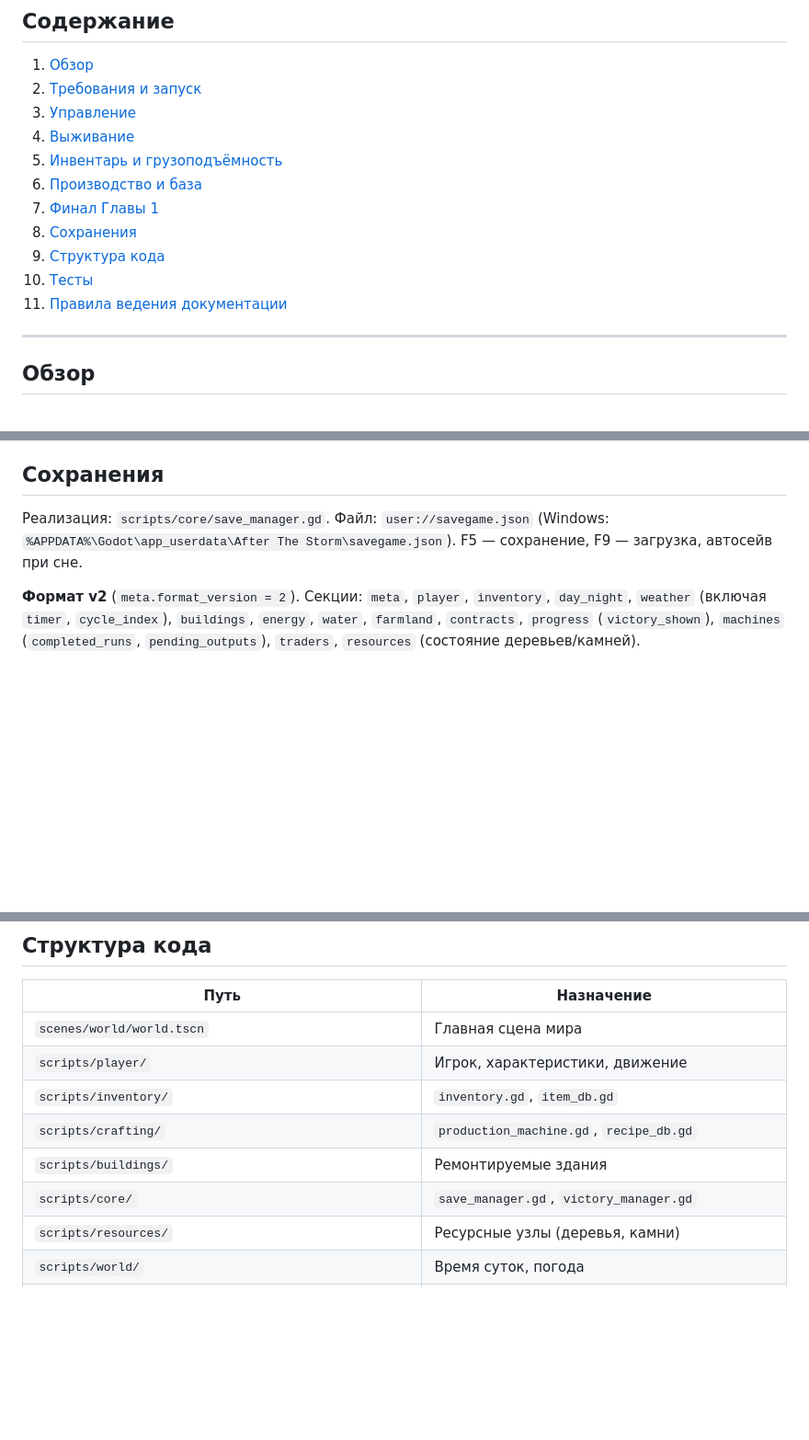
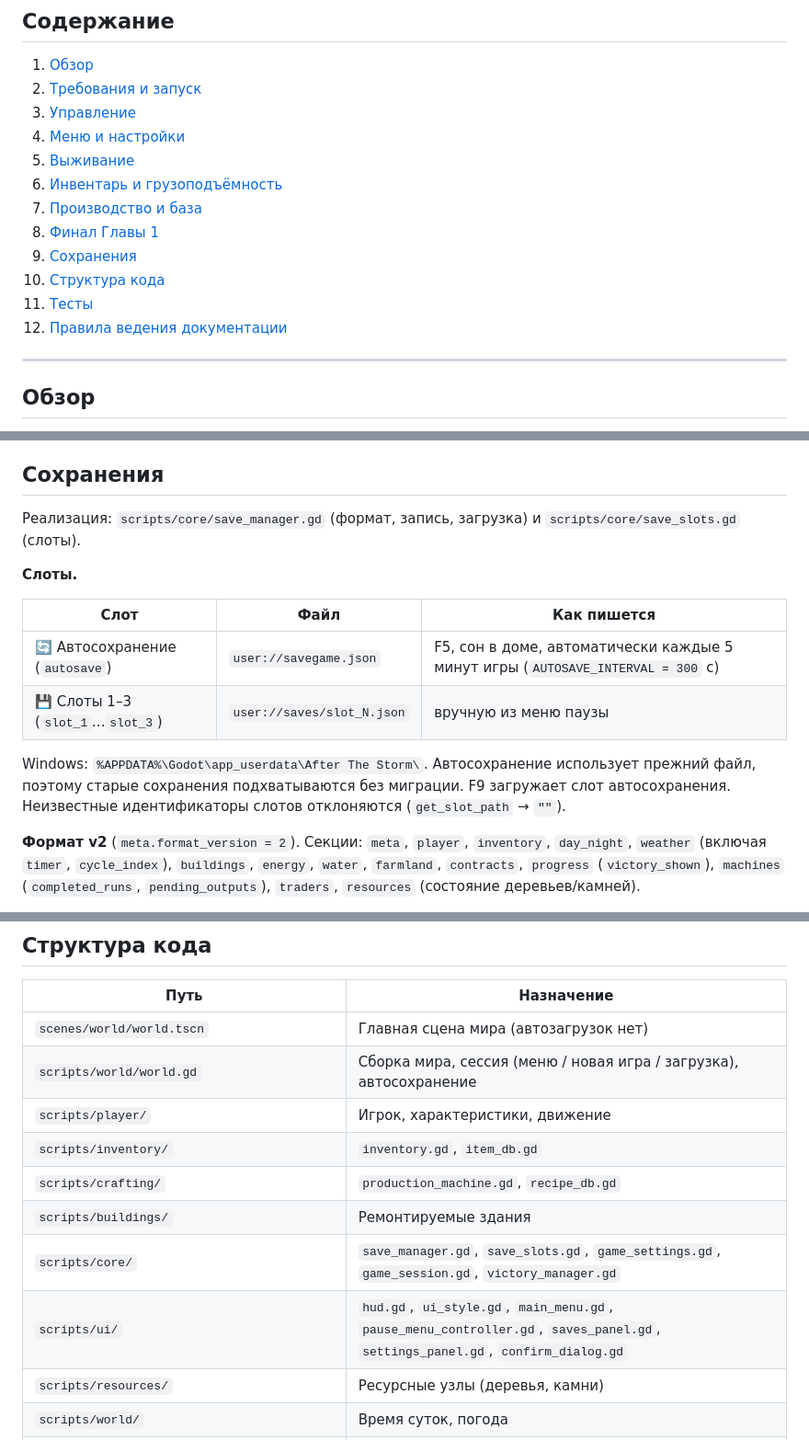
Before and after one commit to perforatotbird-ux/after_wind_game, a Markdown page: docs/DOCUMENTATION.md, 3 parts joined by grey strips. Shown at 92% size. Drawn GitHub-style; blank space fills up the shorter version.

```diff
--- a/docs/DOCUMENTATION.md
+++ b/docs/DOCUMENTATION.md
@@ -8,14 +8,15 @@
 1. [Обзор](#обзор)
 2. [Требования и запуск](#требования-и-запуск)
 3. [Управление](#управление)
-4. [Выживание](#выживание)
-5. [Инвентарь и грузоподъёмность](#инвентарь-и-грузоподъёмность)
-6. [Производство и база](#производство-и-база)
-7. [Финал Главы 1](#финал-главы-1)
-8. [Сохранения](#сохранения)
-9. [Структура кода](#структура-кода)
-10. [Тесты](#тесты)
-11. [Правила ведения документации](#правила-ведения-документации)
+4. [Меню и настройки](#меню-и-настройки)
+5. [Выживание](#выживание)
+6. [Инвентарь и грузоподъёмность](#инвентарь-и-грузоподъёмность)
+7. [Производство и база](#производство-и-база)
+8. [Финал Главы 1](#финал-главы-1)
+9. [Сохранения](#сохранения)
+10. [Структура кода](#структура-кода)
+11. [Тесты](#тесты)
+12. [Правила ведения документации](#правила-ведения-документации)
 
 ---
 
@@ -104,7 +141,16 @@ start.bat --test     :: все тесты headless
 
 ## Сохранения
 
-Реализация: `scripts/core/save_manager.gd`. Файл: `user://savegame.json` (Windows: `%APPDATA%\Godot\app_userdata\After The Storm\savegame.json`). F5 — сохранение, F9 — загрузка, автосейв при сне.
+Реализация: `scripts/core/save_manager.gd` (формат, запись, загрузка) и `scripts/core/save_slots.gd` (слоты).
+
+**Слоты.**
+
+| Слот | Файл | Как пишется |
+|---|---|---|
+| 🔄 Автосохранение (`autosave`) | `user://savegame.json` | F5, сон в доме, автоматически каждые 5 минут игры (`AUTOSAVE_INTERVAL = 300` с) |
+| 💾 Слоты 1–3 (`slot_1`…`slot_3`) | `user://saves/slot_N.json` | вручную из меню паузы |
+
+Windows: `%APPDATA%\Godot\app_userdata\After The Storm\`. Автосохранение использует прежний файл, поэтому старые сохранения подхватываются без миграции. F9 загружает слот автосохранения. Неизвестные идентификаторы слотов отклоняются (`get_slot_path` → `""`).
 
 **Формат v2** (`meta.format_version = 2`). Секции: `meta`, `player`, `inventory`, `day_night`, `weather` (включая `timer`, `cycle_index`), `buildings`, `energy`, `water`, `farmland`, `contracts`, `progress` (`victory_shown`), `machines` (`completed_runs`, `pending_outputs`), `traders`, `resources` (состояние деревьев/камней).
 
@@ -119,12 +165,14 @@ start.bat --test     :: все тесты headless
 
 | Путь | Назначение |
 |---|---|
-| `scenes/world/world.tscn` | Главная сцена мира |
+| `scenes/world/world.tscn` | Главная сцена мира (автозагрузок нет) |
+| `scripts/world/world.gd` | Сборка мира, сессия (меню / новая игра / загрузка), автосохранение |
 | `scripts/player/` | Игрок, характеристики, движение |
 | `scripts/inventory/` | `inventory.gd`, `item_db.gd` |
 | `scripts/crafting/` | `production_machine.gd`, `recipe_db.gd` |
 | `scripts/buildings/` | Ремонтируемые здания |
-| `scripts/core/` | `save_manager.gd`, `victory_manager.gd` |
+| `scripts/core/` | `save_manager.gd`, `save_slots.gd`, `game_settings.gd`, `game_session.gd`, `victory_manager.gd` |
+| `scripts/ui/` | `hud.gd`, `ui_style.gd`, `main_menu.gd`, `pause_menu_controller.gd`, `saves_panel.gd`, `settings_panel.gd`, `confirm_dialog.gd` |
 | `scripts/resources/` | Ресурсные узлы (деревья, камни) |
 | `scripts/world/` | Время суток, погода |
 | `scripts/farming/`, `scripts/economy/`, `scripts/characters/`, `scripts/audio/` | Фермерство, контракты, классы, звук |
```
Also changed, not shown: other parts of docs/DOCUMENTATION.md (+42 -6 lines), README.md (+11 -7 lines).
